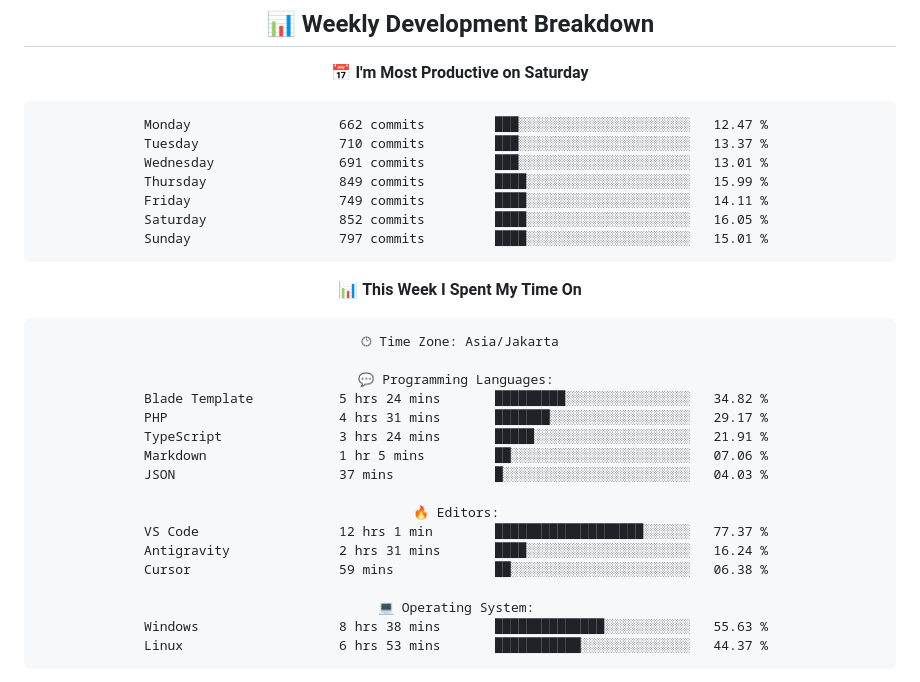
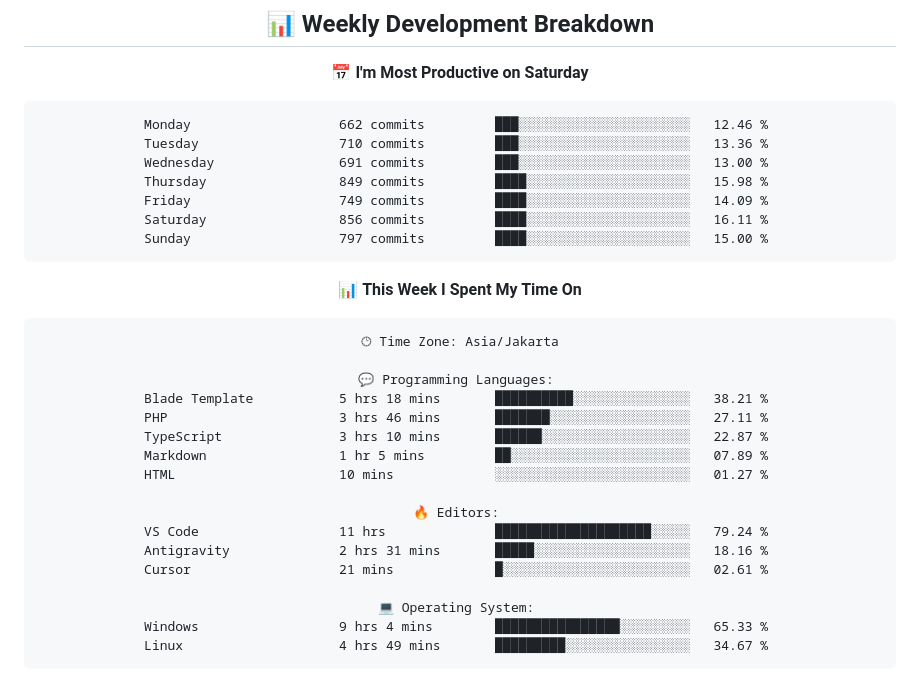
Before and after one commit to handikatriarlan/handikatriarlan, a Markdown page: README.md, the part around one of its changes. Drawn GitHub-style.

Commit message:
🪄 Auto Updates Readme file WakaTime Status

````diff
--- a/README.md
+++ b/README.md
@@ -80,13 +80,13 @@ const arlan = {
 📅 **I'm Most Productive on Saturday**
 
 ```text
-Monday                   662 commits         ███░░░░░░░░░░░░░░░░░░░░░░   12.47 %
-Tuesday                  710 commits         ███░░░░░░░░░░░░░░░░░░░░░░   13.37 %
-Wednesday                691 commits         ███░░░░░░░░░░░░░░░░░░░░░░   13.01 %
-Thursday                 849 commits         ████░░░░░░░░░░░░░░░░░░░░░   15.99 %
-Friday                   749 commits         ████░░░░░░░░░░░░░░░░░░░░░   14.11 %
-Saturday                 852 commits         ████░░░░░░░░░░░░░░░░░░░░░   16.05 %
-Sunday                   797 commits         ████░░░░░░░░░░░░░░░░░░░░░   15.01 %
+Monday                   662 commits         ███░░░░░░░░░░░░░░░░░░░░░░   12.46 %
+Tuesday                  710 commits         ███░░░░░░░░░░░░░░░░░░░░░░   13.36 %
+Wednesday                691 commits         ███░░░░░░░░░░░░░░░░░░░░░░   13.00 %
+Thursday                 849 commits         ████░░░░░░░░░░░░░░░░░░░░░   15.98 %
+Friday                   749 commits         ████░░░░░░░░░░░░░░░░░░░░░   14.09 %
+Saturday                 856 commits         ████░░░░░░░░░░░░░░░░░░░░░   16.11 %
+Sunday                   797 commits         ████░░░░░░░░░░░░░░░░░░░░░   15.00 %
 ```
 
 
@@ -96,20 +96,20 @@ Sunday                   797 commits         ████░░░░░░░
 🕑︎ Time Zone: Asia/Jakarta
 
 💬 Programming Languages:
-Blade Template           5 hrs 24 mins       █████████░░░░░░░░░░░░░░░░   34.82 %
-PHP                      4 hrs 31 mins       ███████░░░░░░░░░░░░░░░░░░   29.17 %
-TypeScript               3 hrs 24 mins       █████░░░░░░░░░░░░░░░░░░░░   21.91 %
-Markdown                 1 hr 5 mins         ██░░░░░░░░░░░░░░░░░░░░░░░   07.06 %
-JSON                     37 mins             █░░░░░░░░░░░░░░░░░░░░░░░░   04.03 %
+Blade Template           5 hrs 18 mins       ██████████░░░░░░░░░░░░░░░   38.21 %
+PHP                      3 hrs 46 mins       ███████░░░░░░░░░░░░░░░░░░   27.11 %
+TypeScript               3 hrs 10 mins       ██████░░░░░░░░░░░░░░░░░░░   22.87 %
+Markdown                 1 hr 5 mins         ██░░░░░░░░░░░░░░░░░░░░░░░   07.89 %
+HTML                     10 mins             ░░░░░░░░░░░░░░░░░░░░░░░░░   01.27 %
 
 🔥 Editors:
-VS Code                  12 hrs 1 min        ███████████████████░░░░░░   77.37 %
-Antigravity              2 hrs 31 mins       ████░░░░░░░░░░░░░░░░░░░░░   16.24 %
-Cursor                   59 mins             ██░░░░░░░░░░░░░░░░░░░░░░░   06.38 %
+VS Code                  11 hrs              ████████████████████░░░░░   79.24 %
+Antigravity              2 hrs 31 mins       █████░░░░░░░░░░░░░░░░░░░░   18.16 %
+Cursor                   21 mins             █░░░░░░░░░░░░░░░░░░░░░░░░   02.61 %
 
 💻 Operating System:
-Windows                  8 hrs 38 mins       ██████████████░░░░░░░░░░░   55.63 %
-Linux                    6 hrs 53 mins       ███████████░░░░░░░░░░░░░░   44.37 %
+Windows                  9 hrs 4 mins        ████████████████░░░░░░░░░   65.33 %
+Linux                    4 hrs 49 mins       █████████░░░░░░░░░░░░░░░░   34.67 %
 ```
 
 
````
Also changed, not shown: other parts of README.md (+1 -1 lines).
